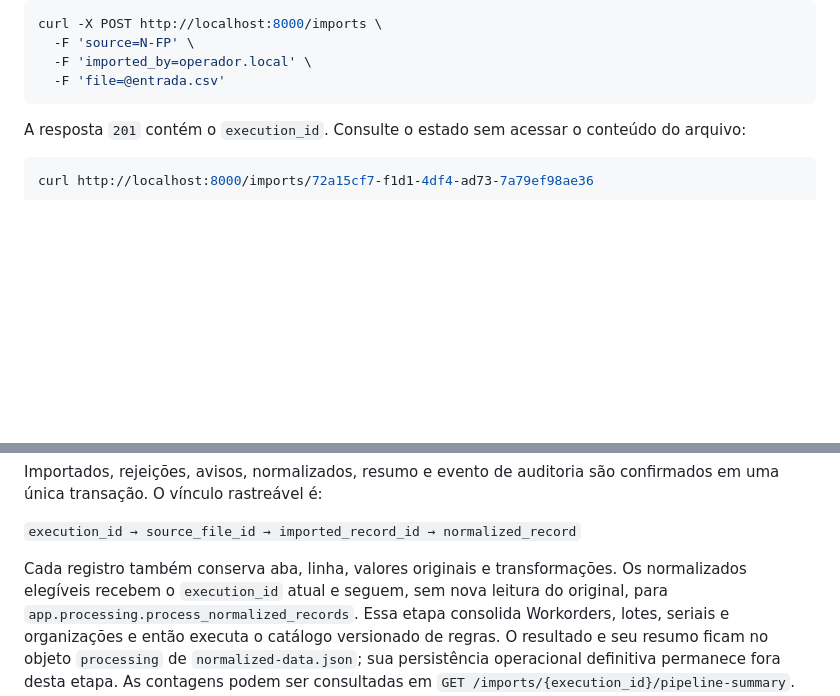
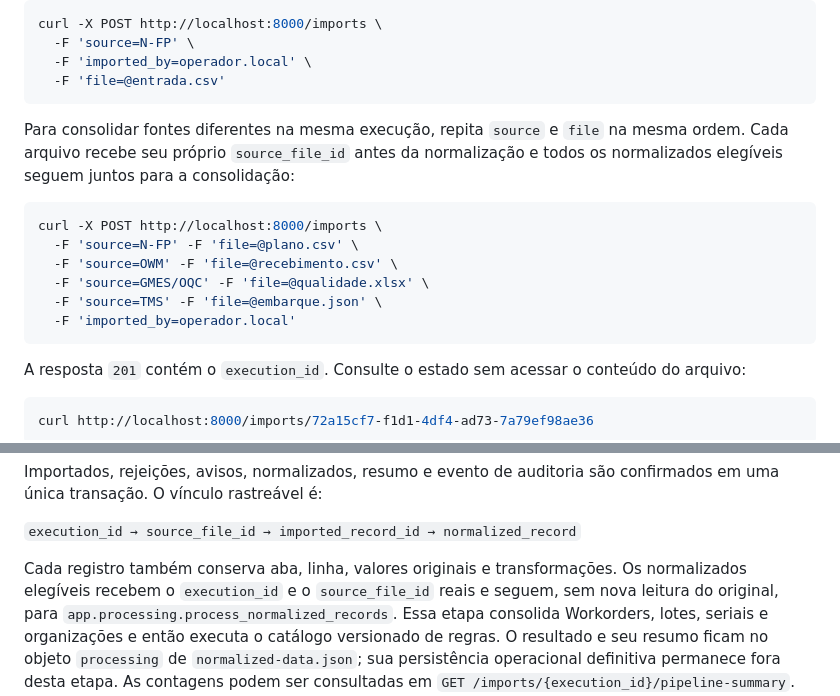
Before and after one commit to g-f307/synergia, a Markdown page: backend/README.md, 2 parts joined by grey strips. Rendered like a GitHub page; blank space fills up the shorter version.

Commit message:
docs(processing): documentar importação multifuente refs #31

````diff
--- a/backend/README.md
+++ b/backend/README.md
@@ -33,6 +33,19 @@ curl -X POST http://localhost:8000/imports \
   -F 'source=N-FP' \
   -F 'imported_by=operador.local' \
   -F 'file=@entrada.csv'
+```
+
+Para consolidar fontes diferentes na mesma execução, repita `source` e `file`
+na mesma ordem. Cada arquivo recebe seu próprio `source_file_id` antes da
+normalização e todos os normalizados elegíveis seguem juntos para a consolidação:
+
+```bash
+curl -X POST http://localhost:8000/imports \
+  -F 'source=N-FP' -F 'file=@plano.csv' \
+  -F 'source=OWM' -F 'file=@recebimento.csv' \
+  -F 'source=GMES/OQC' -F 'file=@qualidade.xlsx' \
+  -F 'source=TMS' -F 'file=@embarque.json' \
+  -F 'imported_by=operador.local'
 ```
 
 A resposta `201` contém o `execution_id`. Consulte o estado sem acessar o
@@ -87,7 +100,7 @@ confirmados em uma única transação. O vínculo rastreável é:
 `execution_id → source_file_id → imported_record_id → normalized_record`
 
 Cada registro também conserva aba, linha, valores originais e transformações.
-Os normalizados elegíveis recebem o `execution_id` atual e seguem, sem nova
+Os normalizados elegíveis recebem o `execution_id` e o `source_file_id` reais e seguem, sem nova
 leitura do original, para `app.processing.process_normalized_records`. Essa
 etapa consolida Workorders, lotes, seriais e organizações e então executa o
 catálogo versionado de regras. O resultado e seu resumo ficam no objeto
````
Also changed, not shown: docs/api-contracts.md (+13 -0 lines), docs/consolidation.md (+6 -0 lines).
